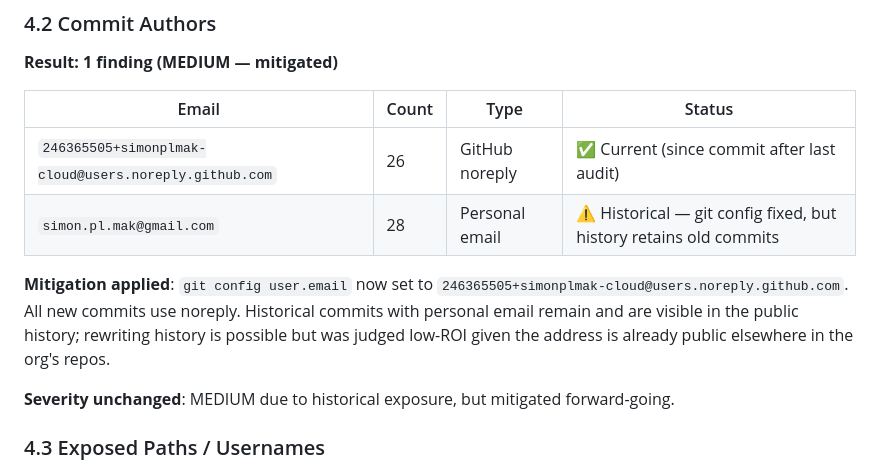
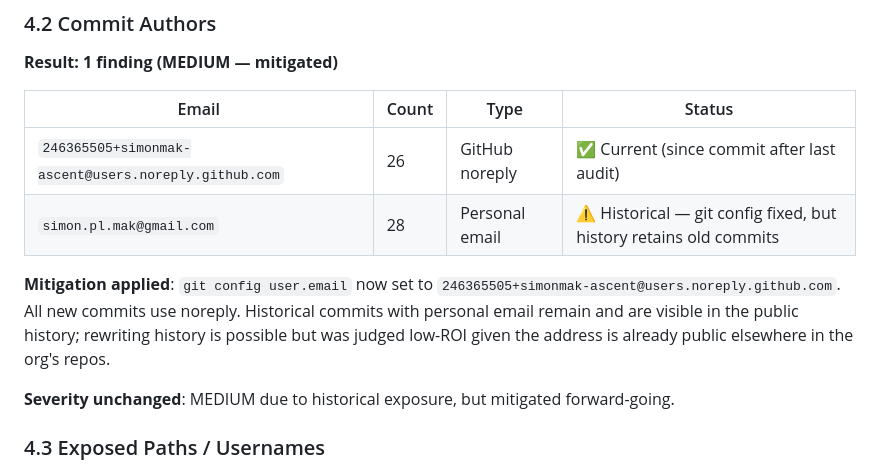
Before and after one commit to simonmak-ascent/opencode-workbench, a Markdown page: docs/security-audit-report.md, the part around the change. Drawn GitHub-style.

Commit message:
chore: rename owner simonplmak-cloud -> simonmak-ascent

```diff
--- a/docs/security-audit-report.md
+++ b/docs/security-audit-report.md
@@ -124,10 +124,10 @@ No new URLs, IPs, or internal identifiers discovered since last audit.
 
 | Email | Count | Type | Status |
 |---|---|---|---|
-| `246365505+simonplmak-cloud@users.noreply.github.com` | 26 | GitHub noreply | ✅ Current (since commit after last audit) |
+| `246365505+simonmak-ascent@users.noreply.github.com` | 26 | GitHub noreply | ✅ Current (since commit after last audit) |
 | `simon.pl.mak@gmail.com` | 28 | Personal email | ⚠️ Historical — git config fixed, but history retains old commits |
 
-**Mitigation applied**: `git config user.email` now set to `246365505+simonplmak-cloud@users.noreply.github.com`. All new commits use noreply. Historical commits with personal email remain and are visible in the public history; rewriting history is possible but was judged low-ROI given the address is already public elsewhere in the org's repos.
+**Mitigation applied**: `git config user.email` now set to `246365505+simonmak-ascent@users.noreply.github.com`. All new commits use noreply. Historical commits with personal email remain and are visible in the public history; rewriting history is possible but was judged low-ROI given the address is already public elsewhere in the org's repos.
 
 **Severity unchanged**: MEDIUM due to historical exposure, but mitigated forward-going.
 
```
